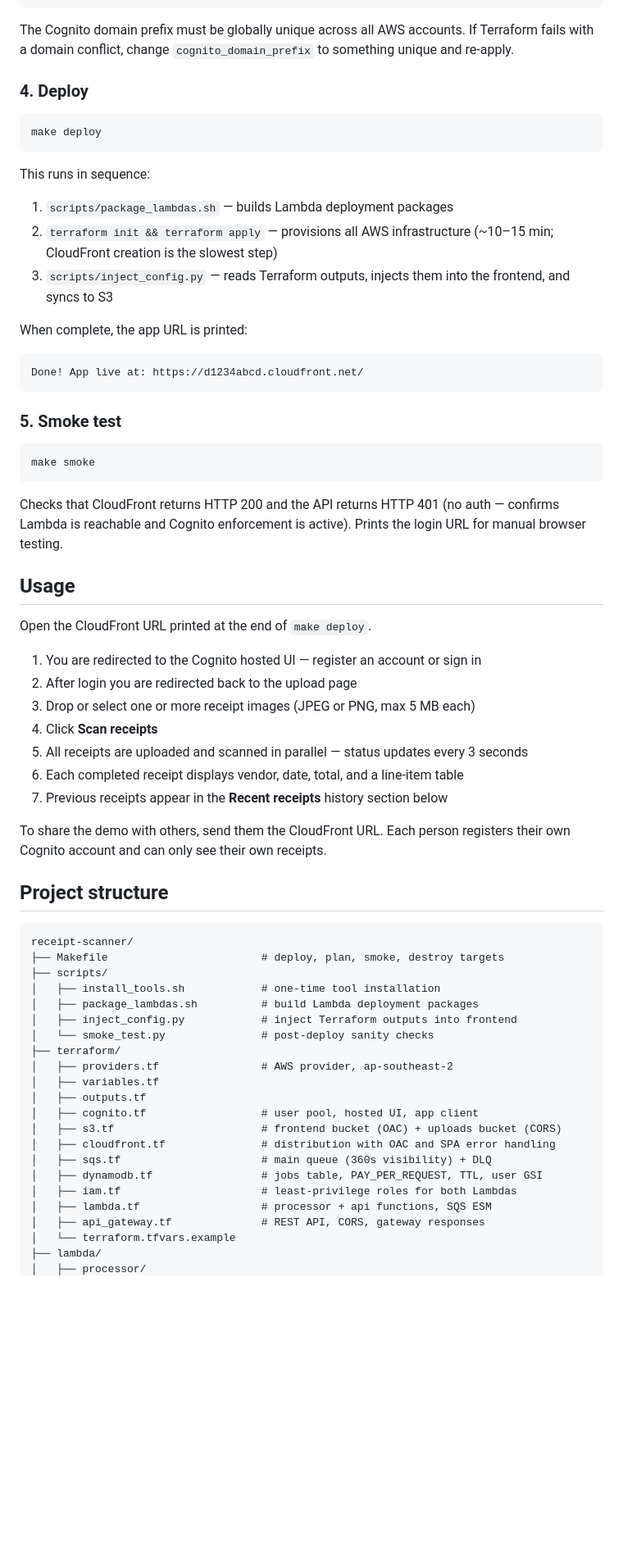
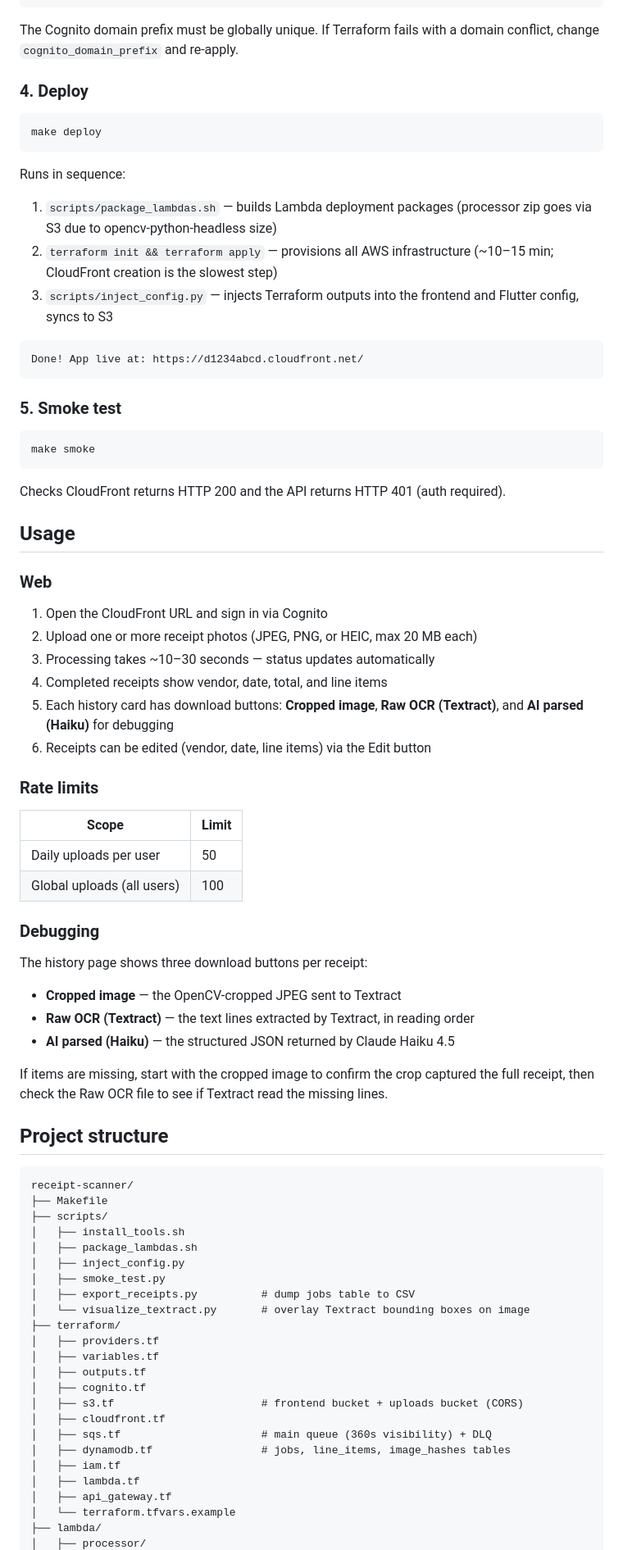
Before and after one commit to WillNash/receipt-scanner, a Markdown page: README.md, the part around one of its changes. Shown at 82% size. GitHub-like rendering; blank space fills up the shorter version.

````diff
--- a/README.md
+++ b/README.md
@@ -89,7 +105,7 @@ environment           = "demo"
 EOF
 ```
 
-The Cognito domain prefix must be globally unique across all AWS accounts. If Terraform fails with a domain conflict, change `cognito_domain_prefix` to something unique and re-apply.
+The Cognito domain prefix must be globally unique. If Terraform fails with a domain conflict, change `cognito_domain_prefix` and re-apply.
 
 ### 4. Deploy
 
@@ -97,12 +113,10 @@ The Cognito domain prefix must be globally unique across all AWS accounts. If Te
 make deploy
 ```
 
-This runs in sequence:
-1. `scripts/package_lambdas.sh` — builds Lambda deployment packages
+Runs in sequence:
+1. `scripts/package_lambdas.sh` — builds Lambda deployment packages (processor zip goes via S3 due to opencv-python-headless size)
 2. `terraform init && terraform apply` — provisions all AWS infrastructure (~10–15 min; CloudFront creation is the slowest step)
-3. `scripts/inject_config.py` — reads Terraform outputs, injects them into the frontend, and syncs to S3
-
-When complete, the app URL is printed:
+3. `scripts/inject_config.py` — injects Terraform outputs into the frontend and Flutter config, syncs to S3
 
 ```
 Done! App live at: https://d1234abcd.cloudfront.net/
@@ -114,44 +128,59 @@ Done! App live at: https://d1234abcd.cloudfront.net/
 make smoke
 ```
 
-Checks that CloudFront returns HTTP 200 and the API returns HTTP 401 (no auth — confirms Lambda is reachable and Cognito enforcement is active). Prints the login URL for manual browser testing.
+Checks CloudFront returns HTTP 200 and the API returns HTTP 401 (auth required).
 
 ## Usage
 
-Open the CloudFront URL printed at the end of `make deploy`.
+### Web
 
-1. You are redirected to the Cognito hosted UI — register an account or sign in
-2. After login you are redirected back to the upload page
-3. Drop or select one or more receipt images (JPEG or PNG, max 5 MB each)
-4. Click **Scan receipts**
-5. All receipts are uploaded and scanned in parallel — status updates every 3 seconds
-6. Each completed receipt displays vendor, date, total, and a line-item table
-7. Previous receipts appear in the **Recent receipts** history section below
+1. Open the CloudFront URL and sign in via Cognito
+2. Upload one or more receipt photos (JPEG, PNG, or HEIC, max 20 MB each)
+3. Processing takes ~10–30 seconds — status updates automatically
+4. Completed receipts show vendor, date, total, and line items
+5. Each history card has download buttons: **Cropped image**, **Raw OCR (Textract)**, and **AI parsed (Haiku)** for debugging
+6. Receipts can be edited (vendor, date, line items) via the Edit button
 
-To share the demo with others, send them the CloudFront URL. Each person registers their own Cognito account and can only see their own receipts.
+### Rate limits
+
+| Scope | Limit |
+|---|---|
+| Daily uploads per user | 50 |
+| Global uploads (all users) | 100 |
+
+### Debugging
+
+The history page shows three download buttons per receipt:
+- **Cropped image** — the OpenCV-cropped JPEG sent to Textract
+- **Raw OCR (Textract)** — the text lines extracted by Textract, in reading order
+- **AI parsed (Haiku)** — the structured JSON returned by Claude Haiku 4.5
+
+If items are missing, start with the cropped image to confirm the crop captured the full receipt, then check the Raw OCR file to see if Textract read the missing lines.
 
 ## Project structure
 
 ```
 receipt-scanner/
-├── Makefile                        # deploy, plan, smoke, destroy targets
+├── Makefile
 ├── scripts/
-│   ├── install_tools.sh            # one-time tool installation
-│   ├── package_lambdas.sh          # build Lambda deployment packages
-│   ├── inject_config.py            # inject Terraform outputs into frontend
-│   └── smoke_test.py               # post-deploy sanity checks
+│   ├── install_tools.sh
+│   ├── package_lambdas.sh
+│   ├── inject_config.py
+│   ├── smoke_test.py
+│   ├── export_receipts.py          # dump jobs table to CSV
+│   └── visualize_textract.py       # overlay Textract bounding boxes on image
 ├── terraform/
-│   ├── providers.tf                # AWS provider, ap-southeast-2
+│   ├── providers.tf
 │   ├── variables.tf
 │   ├── outputs.tf
-│   ├── cognito.tf                  # user pool, hosted UI, app client
-│   ├── s3.tf                       # frontend bucket (OAC) + uploads bucket (CORS)
-│   ├── cloudfront.tf               # distribution with OAC and SPA error handling
+│   ├── cognito.tf
+│   ├── s3.tf                       # frontend bucket + uploads bucket (CORS)
+│   ├── cloudfront.tf
 │   ├── sqs.tf                      # main queue (360s visibility) + DLQ
-│   ├── dynamodb.tf                 # jobs table, PAY_PER_REQUEST, TTL, user GSI
-│   ├── iam.tf                      # least-privilege roles for both Lambdas
-│   ├── lambda.tf                   # processor + api functions, SQS ESM
-│   ├── api_gateway.tf              # REST API, CORS, gateway responses
+│   ├── dynamodb.tf                 # jobs, line_items, image_hashes tables
+│   ├── iam.tf
+│   ├── lambda.tf
+│   ├── api_gateway.tf
 │   └── terraform.tfvars.example
 ├── lambda/
 │   ├── processor/
````
Also changed, not shown: other parts of README.md (+83 -130 lines).
